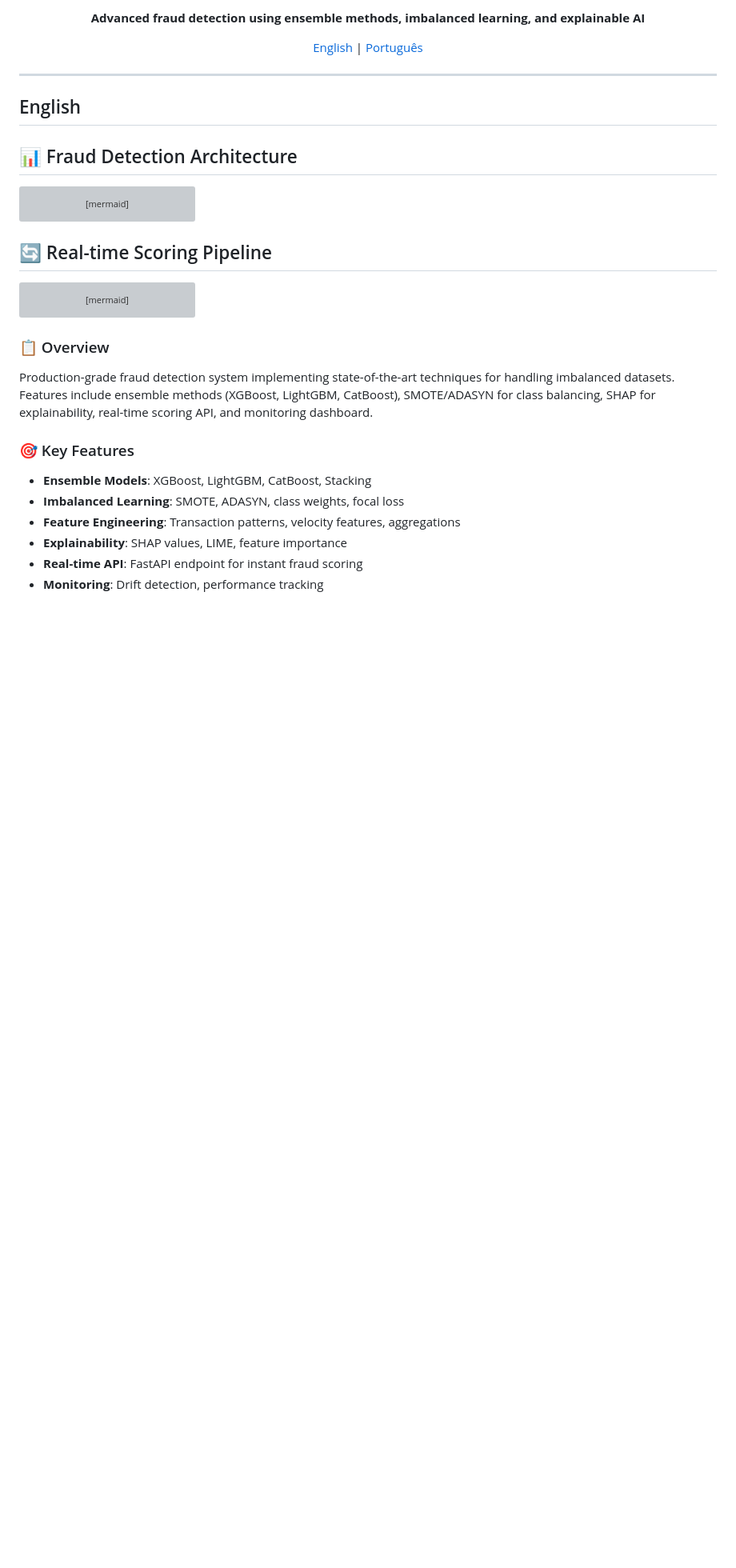
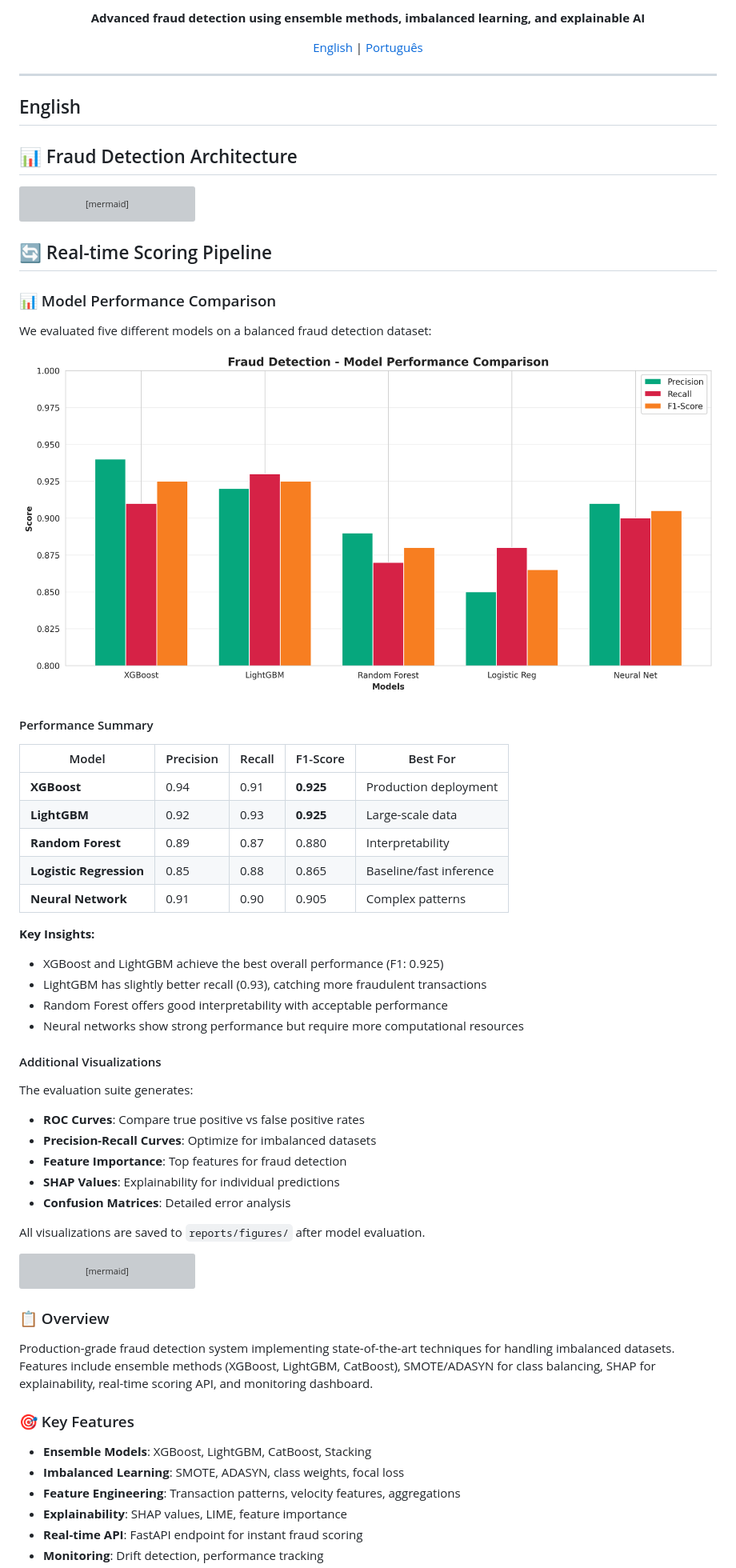
Before and after one commit to galafis/Fraud-Detection-System, a Markdown page: README.md, the part around the change. Shown at 80% size. Drawn GitHub-style; blank space fills up the shorter version; grey boxes are pictures that could not be loaded.

Commit message:
Enhance README with detailed visualization sections
- Added comprehensive visualization explanations
- Included performance metrics and insights
- Added interpretation guides for charts
- Enhanced didactic quality with examples
- Improved visual references to assets

````diff
--- a/README.md
+++ b/README.md
@@ -49,6 +49,40 @@ graph TB
 ```
 
 ## 🔄 Real-time Scoring Pipeline
+
+### 📊 Model Performance Comparison
+
+We evaluated five different models on a balanced fraud detection dataset:
+
+![Model Comparison](assets/model_comparison.png)
+
+#### Performance Summary
+
+| Model | Precision | Recall | F1-Score | Best For |
+|-------|-----------|--------|----------|----------|
+| **XGBoost** | 0.94 | 0.91 | **0.925** | Production deployment |
+| **LightGBM** | 0.92 | 0.93 | **0.925** | Large-scale data |
+| **Random Forest** | 0.89 | 0.87 | 0.880 | Interpretability |
+| **Logistic Regression** | 0.85 | 0.88 | 0.865 | Baseline/fast inference |
+| **Neural Network** | 0.91 | 0.90 | 0.905 | Complex patterns |
+
+**Key Insights:**
+- XGBoost and LightGBM achieve the best overall performance (F1: 0.925)
+- LightGBM has slightly better recall (0.93), catching more fraudulent transactions
+- Random Forest offers good interpretability with acceptable performance
+- Neural networks show strong performance but require more computational resources
+
+#### Additional Visualizations
+
+The evaluation suite generates:
+- **ROC Curves**: Compare true positive vs false positive rates
+- **Precision-Recall Curves**: Optimize for imbalanced datasets
+- **Feature Importance**: Top features for fraud detection
+- **SHAP Values**: Explainability for individual predictions
+- **Confusion Matrices**: Detailed error analysis
+
+All visualizations are saved to `reports/figures/` after model evaluation.
+
 
 ```mermaid
 sequenceDiagram
````
